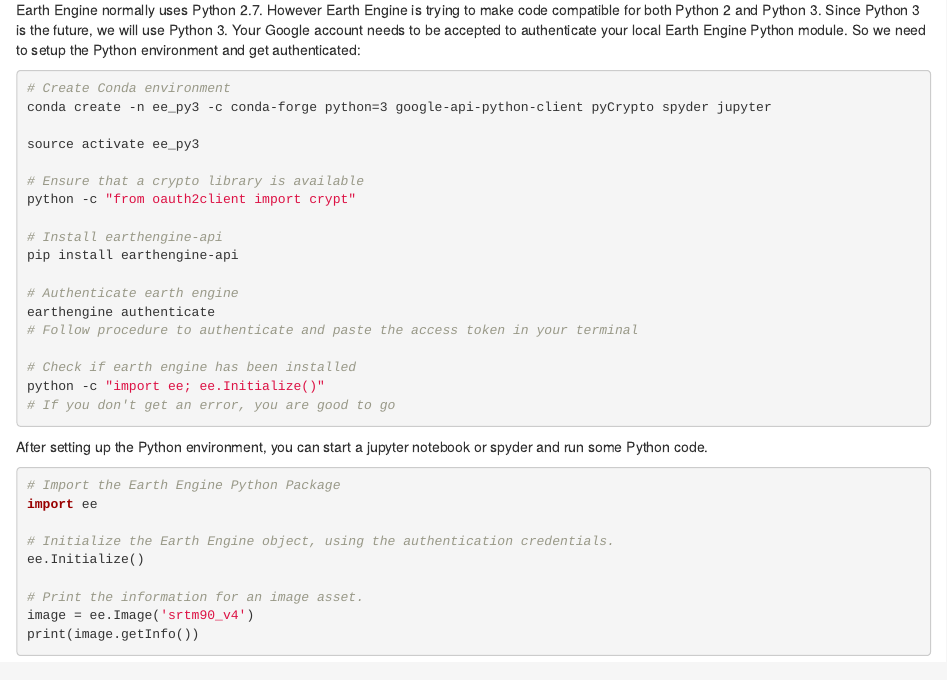
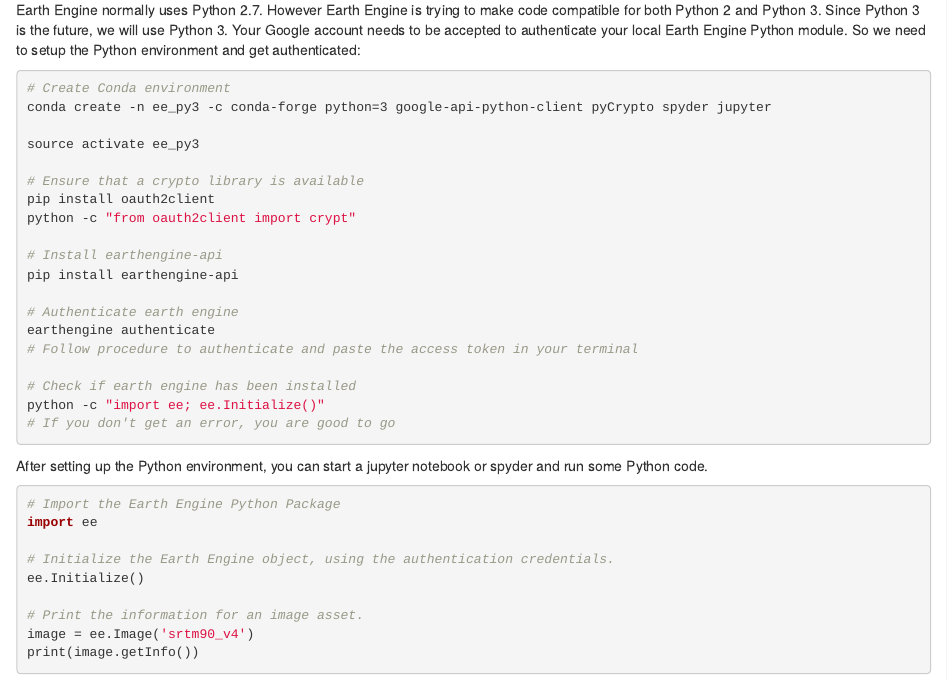
Before and after one commit to GeoScripting-WUR/Earth_Engine, an R Markdown document (index.Rmd): the page in a window 1100 px wide, from 1540 px down. Rendered offline with R 4.5, knitr and Pandoc, with nearby package versions; drawn as R Markdown's standard HTML page in place of the format the file asks for.

Commit message:
added pip install oauth2client

```diff
--- a/index.Rmd
+++ b/index.Rmd
@@ -92,6 +92,7 @@
 source activate ee_py3
 
 # Ensure that a crypto library is available
+pip install oauth2client
 python -c "from oauth2client import crypt"
 
 # Install earthengine-api
```
